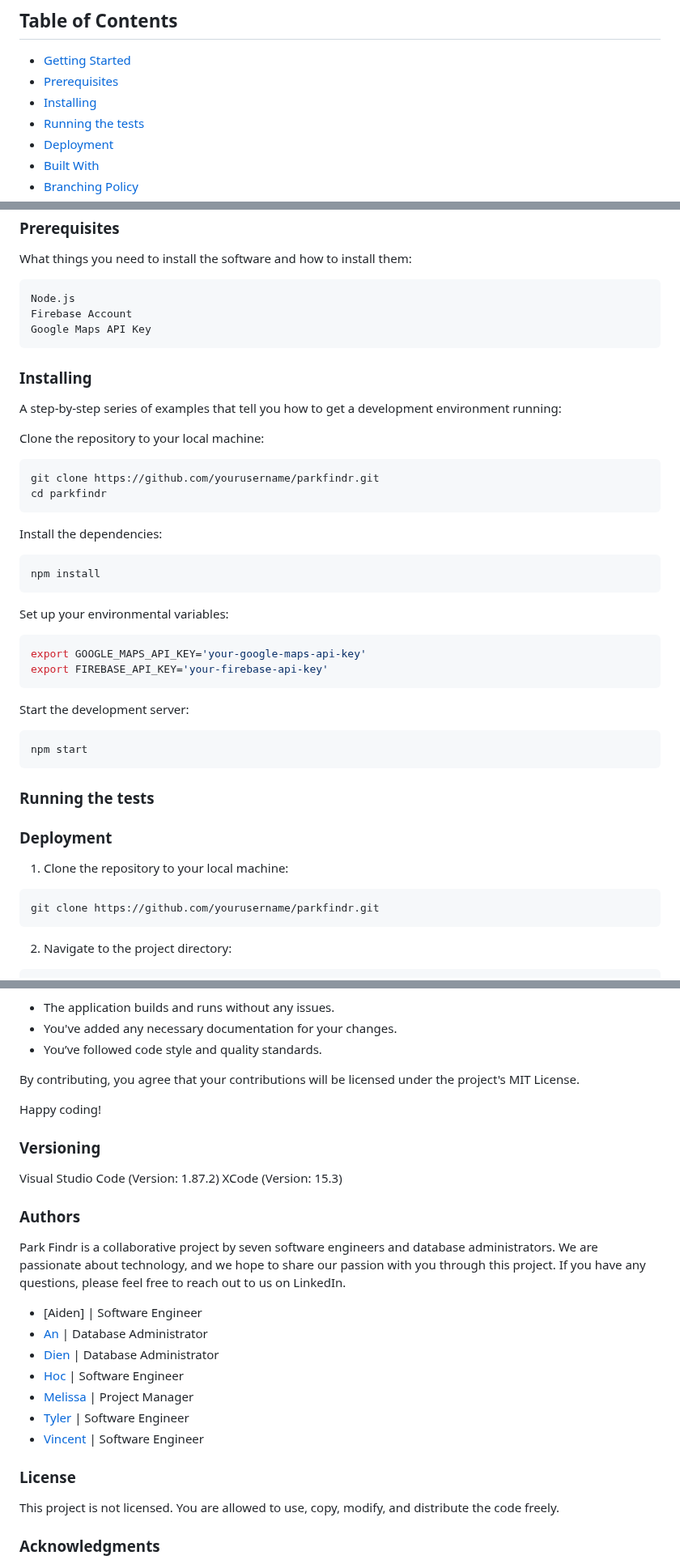
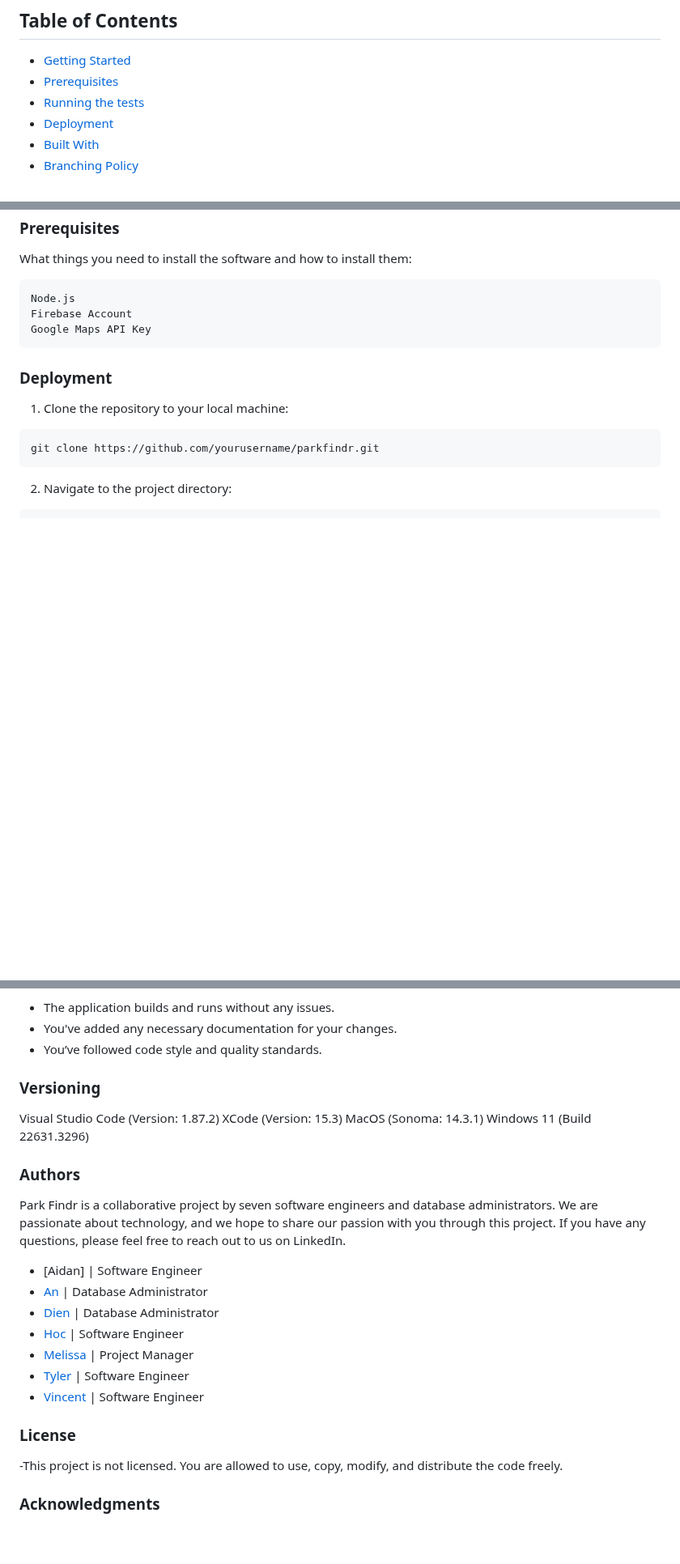
Before and after one commit to SAFESPACE22/ParkingSWE, a Markdown page: README.md, 3 parts joined by grey strips. Shown at 81% size. Rendered like a GitHub page; blank space fills up the shorter version.

````diff
--- a/README.md
+++ b/README.md
@@ -6,7 +6,6 @@ Park Findr is the premiere parking assistance application for the University of
 
 - [Getting Started](#getting-started)
 - [Prerequisites](#prerequisites)
-- [Installing](#installing)
 - [Running the tests](#running-the-tests)
 - [Deployment](#deployment)
 - [Built With](#built-with)
@@ -30,30 +29,6 @@ Node.js
 Firebase Account
 Google Maps API Key
 ```
-### Installing
-A step-by-step series of examples that tell you how to get a development environment running:
-
-Clone the repository to your local machine:
-```bash
-git clone https://github.com/yourusername/parkfindr.git
-cd parkfindr
-```
-Install the dependencies:
-```bash
-npm install
-```
-Set up your environmental variables:
-```bash
-export GOOGLE_MAPS_API_KEY='your-google-maps-api-key'
-export FIREBASE_API_KEY='your-firebase-api-key'
-```
-
-Start the development server:
-```bash
-npm start
-```
-### Running the tests
-
 ### Deployment
 1. Clone the repository to your local machine:
 ```bash
@@ -97,18 +116,17 @@ Before your submission, please ensure:
 - You've added any necessary documentation for your changes.
 - You’ve followed code style and quality standards.
 
-By contributing, you agree that your contributions will be licensed under the project's MIT License.
-
-Happy coding!
 
 ### Versioning
 Visual Studio Code (Version: 1.87.2)
 XCode (Version: 15.3)
+MacOS (Sonoma: 14.3.1)
+Windows 11 (Build 22631.3296)
 
 
 ### Authors
 Park Findr is a collaborative project by seven software engineers and database administrators. We are passionate about technology, and we hope to share our passion with you through this project. If you have any questions, please feel free to reach out to us on LinkedIn.
-- [Aiden] | Software Engineer
+- [Aidan] | Software Engineer
 - [An](https://www.linkedin.com/in/annguyen123/) | Database Administrator
 - [Dien](https://www.linkedin.com/in/dien-mai-0067ba24b/) | Database Administrator
 - [Hoc](https://www.linkedin.com/in/hoc-nguyen/) | Software Engineer
@@ -117,7 +135,7 @@ Park Findr is a collaborative project by seven software engineers and database a
 - [Vincent](https://www.linkedin.com/in/vincenttran-swe/) | Software Engineer
 
 ### License
-This project is not licensed. You are allowed to use, copy, modify, and distribute the code freely.
+-This project is not licensed. You are allowed to use, copy, modify, and distribute the code freely.
 
 
 ### Acknowledgments
````
Also changed, not shown: other parts of README.md (+44 -0 lines).
